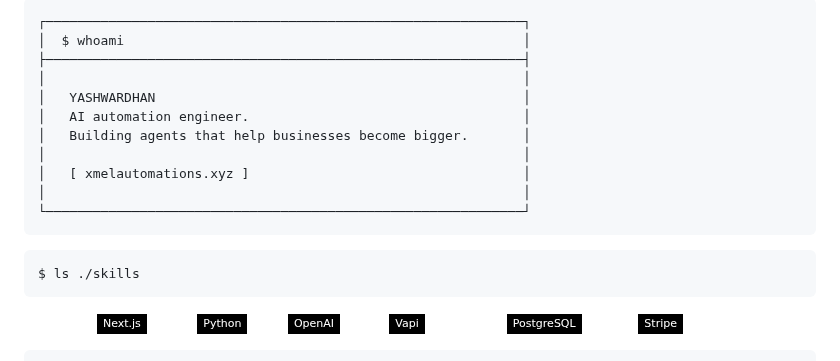
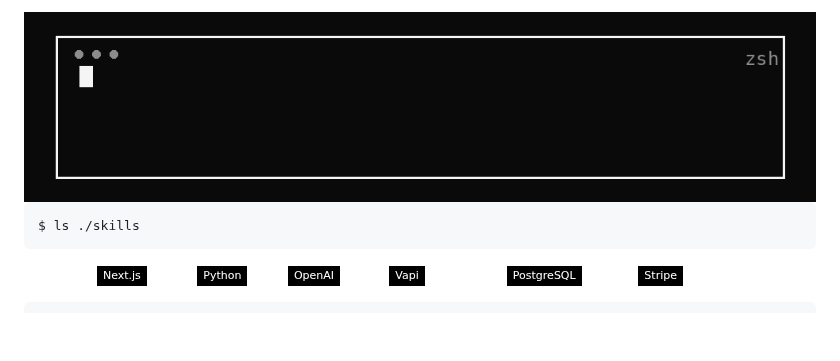
Before and after one commit to Issei-Kun9/Issei-Kun9, a Markdown page: README.md, the part around the change. Rendered like a GitHub page; pictures changed too: banner.gif (added); badges without logos; blank space fills up the shorter version.

Commit message:
feat: animated b/w terminal typing banner

````diff
--- a/README.md
+++ b/README.md
@@ -1,16 +1,4 @@
-```
-┌─────────────────────────────────────────────────────────────┐
-│  $ whoami                                                   │
-├─────────────────────────────────────────────────────────────┤
-│                                                             │
-│   YASHWARDHAN                                               │
-│   AI automation engineer.                                   │
-│   Building agents that help businesses become bigger.       │
-│                                                             │
-│   [ xmelautomations.xyz ]                                   │
-│                                                             │
-└─────────────────────────────────────────────────────────────┘
-```
+<img src="./banner.gif" alt="whoami — Yashwardhan, AI automation engineer" width="100%" />
 
 ```bash
 $ ls ./skills
````
